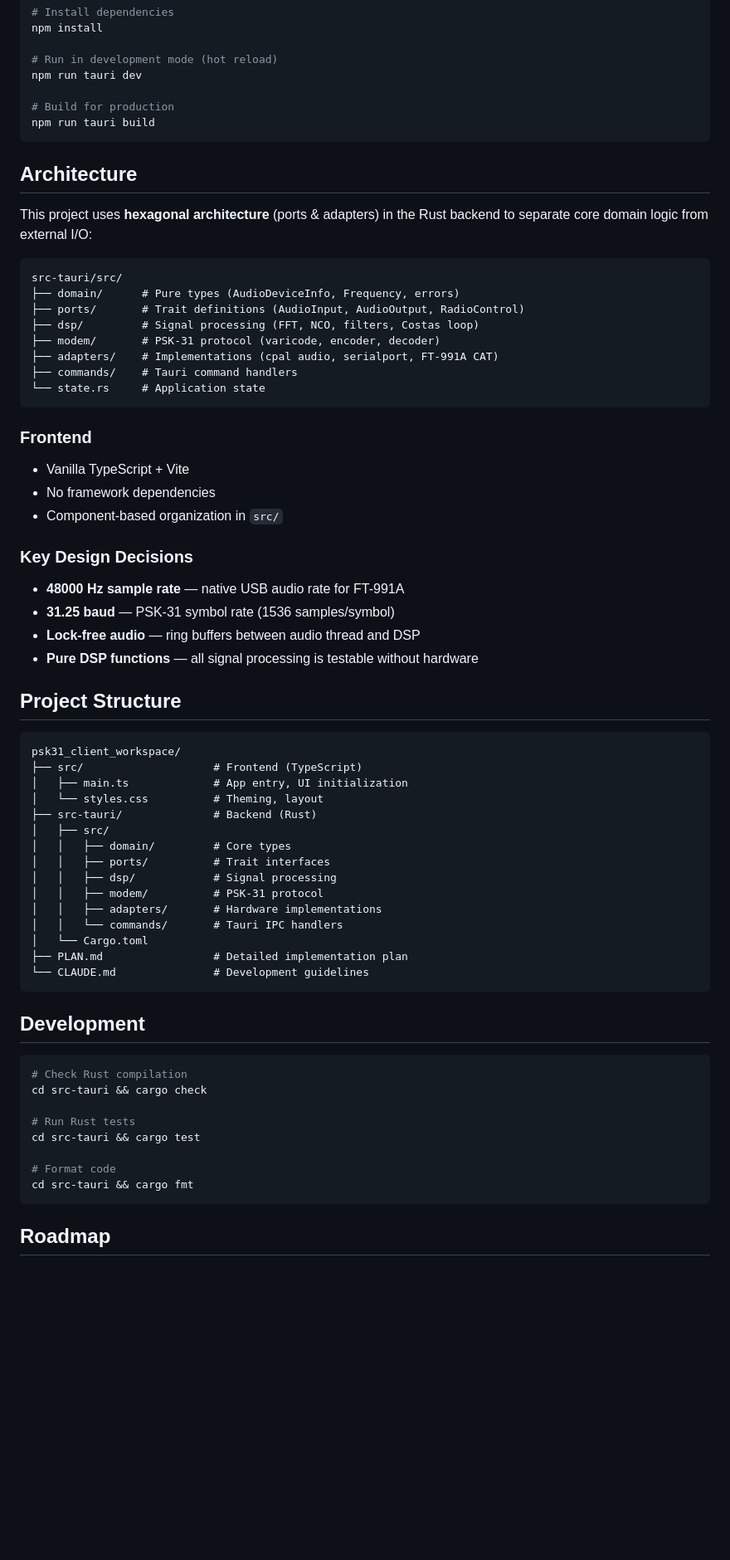
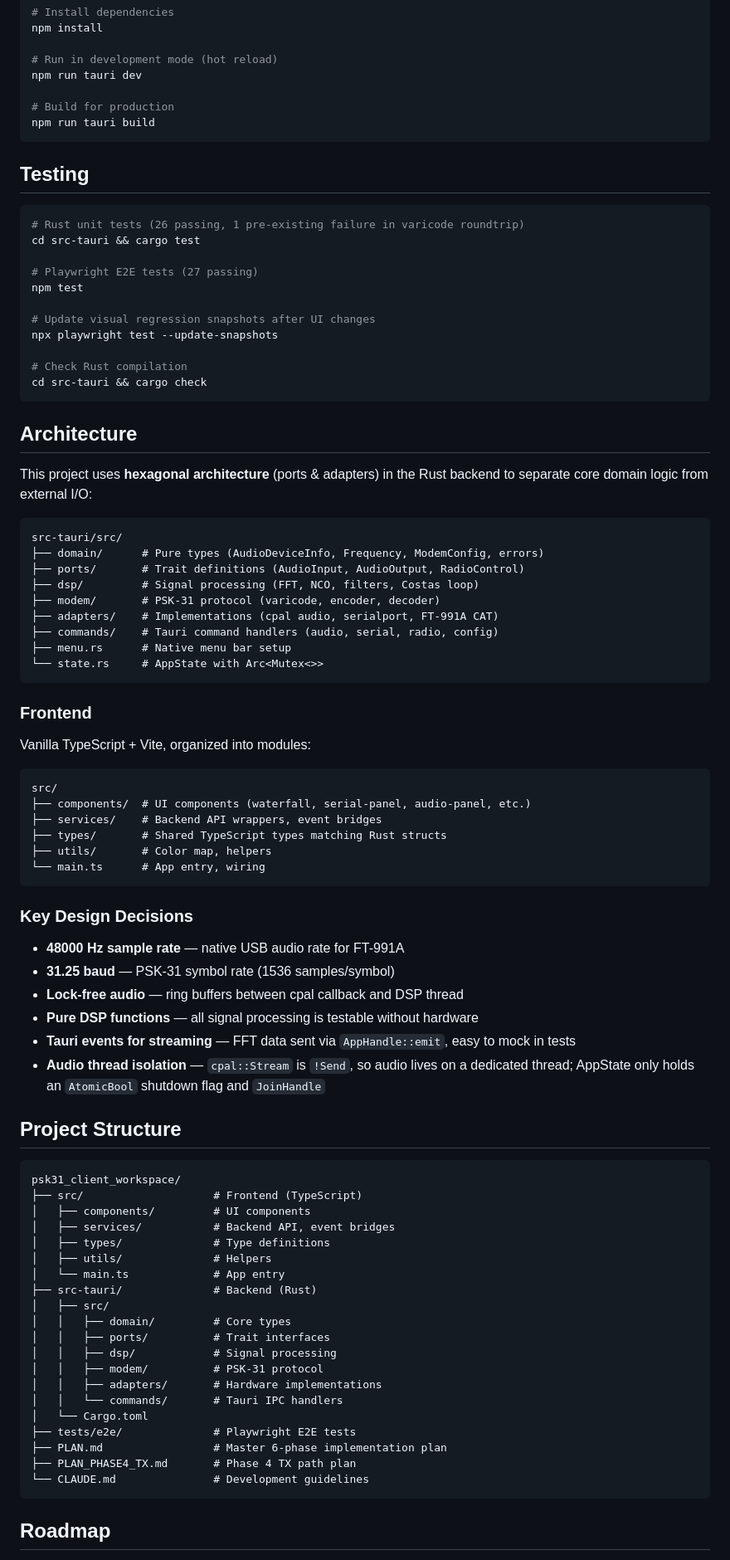
Before and after one commit to nerdenator/psk31_client_workspace, a Markdown page: README.md, the part around one of its changes. Shown at 83% size. GitHub-like rendering; blank space fills up the shorter version.

````diff
--- a/README.md
+++ b/README.md
@@ -45,41 +42,70 @@ npm run tauri dev
 npm run tauri build
 ```
 
+## Testing
+
+```bash
+# Rust unit tests (26 passing, 1 pre-existing failure in varicode roundtrip)
+cd src-tauri && cargo test
+
+# Playwright E2E tests (27 passing)
+npm test
+
+# Update visual regression snapshots after UI changes
+npx playwright test --update-snapshots
+
+# Check Rust compilation
+cd src-tauri && cargo check
+```
+
 ## Architecture
 
 This project uses **hexagonal architecture** (ports & adapters) in the Rust backend to separate core domain logic from external I/O:
 
 ```
 src-tauri/src/
-├── domain/      # Pure types (AudioDeviceInfo, Frequency, errors)
+├── domain/      # Pure types (AudioDeviceInfo, Frequency, ModemConfig, errors)
 ├── ports/       # Trait definitions (AudioInput, AudioOutput, RadioControl)
 ├── dsp/         # Signal processing (FFT, NCO, filters, Costas loop)
 ├── modem/       # PSK-31 protocol (varicode, encoder, decoder)
 ├── adapters/    # Implementations (cpal audio, serialport, FT-991A CAT)
-├── commands/    # Tauri command handlers
-└── state.rs     # Application state
+├── commands/    # Tauri command handlers (audio, serial, radio, config)
+├── menu.rs      # Native menu bar setup
+└── state.rs     # AppState with Arc<Mutex<>>
 ```
 
 ### Frontend
 
-- Vanilla TypeScript + Vite
-- No framework dependencies
-- Component-based organization in `src/`
+Vanilla TypeScript + Vite, organized into modules:
+
+```
+src/
+├── components/  # UI components (waterfall, serial-panel, audio-panel, etc.)
+├── services/    # Backend API wrappers, event bridges
+├── types/       # Shared TypeScript types matching Rust structs
+├── utils/       # Color map, helpers
+└── main.ts      # App entry, wiring
+```
 
 ### Key Design Decisions
 
 - **48000 Hz sample rate** — native USB audio rate for FT-991A
 - **31.25 baud** — PSK-31 symbol rate (1536 samples/symbol)
-- **Lock-free audio** — ring buffers between audio thread and DSP
+- **Lock-free audio** — ring buffers between cpal callback and DSP thread
 - **Pure DSP functions** — all signal processing is testable without hardware
+- **Tauri events for streaming** — FFT data sent via `AppHandle::emit`, easy to mock in tests
+- **Audio thread isolation** — `cpal::Stream` is `!Send`, so audio lives on a dedicated thread; AppState only holds an `AtomicBool` shutdown flag and `JoinHandle`
 
 ## Project Structure
 
 ```
 psk31_client_workspace/
 ├── src/                    # Frontend (TypeScript)
-│   ├── main.ts             # App entry, UI initialization
-│   └── styles.css          # Theming, layout
+│   ├── components/         # UI components
+│   ├── services/           # Backend API, event bridges
+│   ├── types/              # Type definitions
+│   ├── utils/              # Helpers
+│   └── main.ts             # App entry
 ├── src-tauri/              # Backend (Rust)
 │   ├── src/
 │   │   ├── domain/         # Core types
@@ -89,21 +115,10 @@ psk31_client_workspace/
 │   │   ├── adapters/       # Hardware implementations
 │   │   └── commands/       # Tauri IPC handlers
 │   └── Cargo.toml
-├── PLAN.md                 # Detailed implementation plan
+├── tests/e2e/              # Playwright E2E tests
+├── PLAN.md                 # Master 6-phase implementation plan
+├── PLAN_PHASE4_TX.md       # Phase 4 TX path plan
 └── CLAUDE.md               # Development guidelines
-```
-
-## Development
-
-```bash
-# Check Rust compilation
-cd src-tauri && cargo check
-
-# Run Rust tests
-cd src-tauri && cargo test
-
-# Format code
-cd src-tauri && cargo fmt
 ```
 
 ## Roadmap
````
Also changed, not shown: other parts of README.md (+15 -18 lines), PLAN_PHASE4_TX.md (added, +170 -0 lines).
